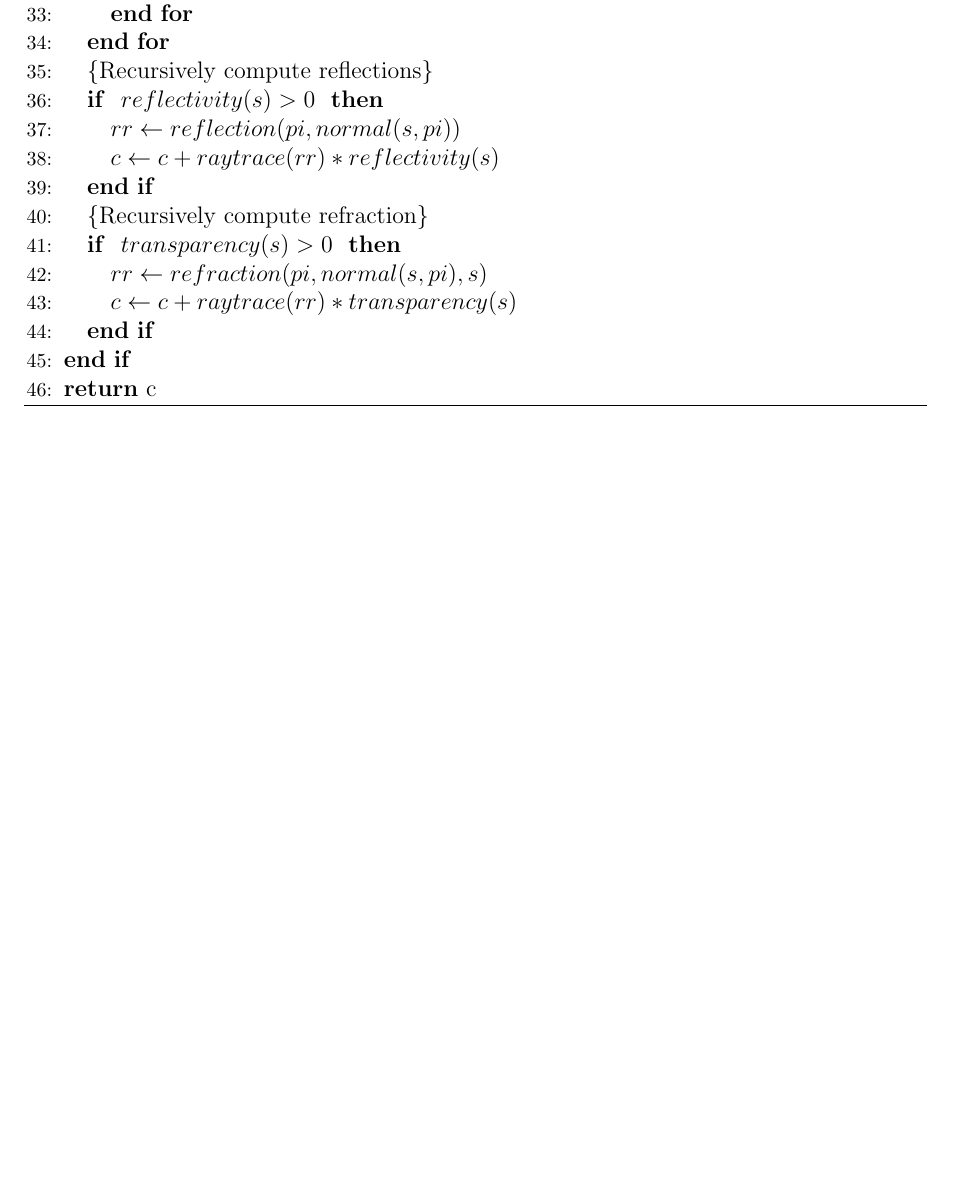
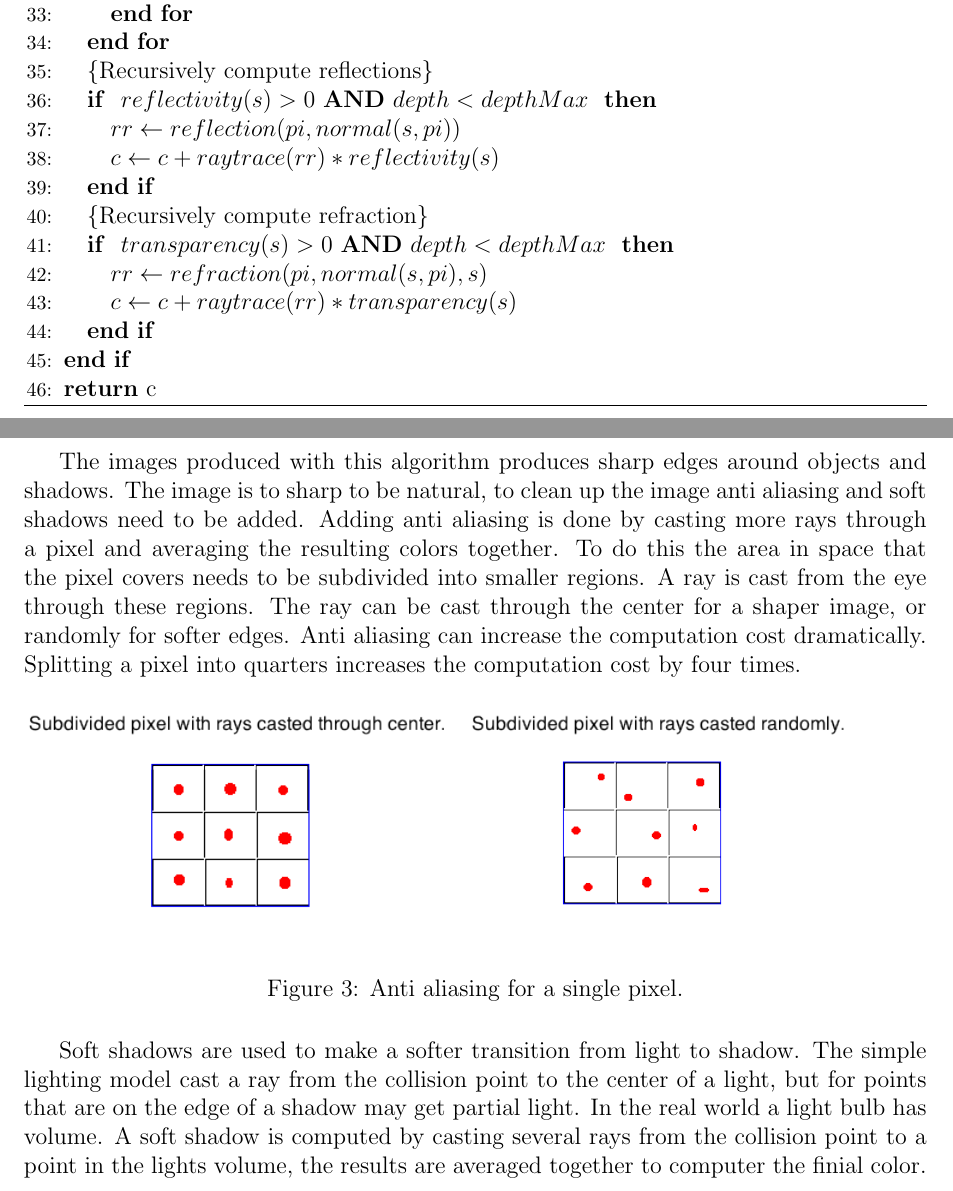
Before and after one commit to bheads/papers, a LaTeX thesis (thesis/proposals/realtimeraytracer/proposal.tex): part of page 7 of 8 before the commit and two parts of pages 7 and 8 of 10 after it, the two joined at a grey line, cut so that both start at the same text, the shorter picture padded with empty space. Compiled offline with pdfLaTeX.

Commit message:
intro done!

```diff
--- a/thesis/proposals/realtimeraytracer/proposal.tex
+++ b/thesis/proposals/realtimeraytracer/proposal.tex
@@ -166,12 +169,12 @@ Algorithm \ref{ray-trace} is a simple implementation that works fairly similar t
 			\ENDFOR
 		\ENDFOR
 		\STATE \COMMENT{Recursively compute reflections}
-		\IF{ $reflectivity( s ) > 0$ }
+		\IF{ $reflectivity( s ) > 0\ \textbf{AND}\ depth < depthMax$ }
 			\STATE $rr \gets reflection( pi, normal( s, pi ))$
 			\STATE $c \gets c + raytrace( rr ) * reflectivity( s )$
 		\ENDIF
 		\STATE \COMMENT{Recursively compute refraction}
-		\IF{ $transparency( s ) > 0$ }
+		\IF{ $transparency( s ) > 0\ \textbf{AND}\ depth < depthMax$ }
 			\STATE $rr \gets refraction( pi, normal( s, pi ), s )$
 			\STATE $c \gets c + raytrace( rr ) * transparency( s )$
 		\ENDIF
@@ -183,3 +186,12 @@ Algorithm \ref{ray-trace} is a simple implementation that works fairly similar t
 \label{ray-trace-full}
 \end{algorithm}
 
+The images produced with this algorithm produces sharp edges around objects and shadows.  The image is to sharp to be natural, to clean up the image anti aliasing and soft shadows need to be added.  Adding anti aliasing is done by casting more rays through a pixel and averaging the resulting colors together.  To do this the area in space that the pixel covers needs to be subdivided into smaller regions.  A ray is cast from the eye through these regions.  The ray can be cast through the center for a shaper image, or randomly for softer edges.  Anti aliasing can increase the computation cost dramatically.  Splitting a pixel into quarters increases the computation cost by four times.
+
+\begin{figure}[H]
+\includegraphics[scale=0.6]{aa.png}
+\caption{Anti aliasing for a single pixel.}
+\label{aa}
+\end{figure}
+
+Soft shadows are used to make a softer transition from light to shadow.     The simple lighting model cast a ray from the collision point to the center of a light, but for points that are on the edge of a shadow may get partial light.  In the real world a light bulb has volume.  A soft shadow is computed by casting several rays from the collision point to a point in the lights volume, the results are averaged together to computer the finial color.
@@ -186,3 +204,6 @@ Algorithm \ref{ray-trace} is a simple implementation that works fairly similar t
+\label{result1}
+\end{center}
+\end{figure}
 
 
 \newpage
```
Also changed, not shown: thesis/proposals/realtimeraytracer/proposal.bib (+9 -1 lines), thesis/proposals/realtimeraytracer/aa.png (added), thesis/proposals/realtimeraytracer/result1.png (added), thesis/proposals/realtimeraytracer/proposal.tex (17 more changed lines), 3 other files.
